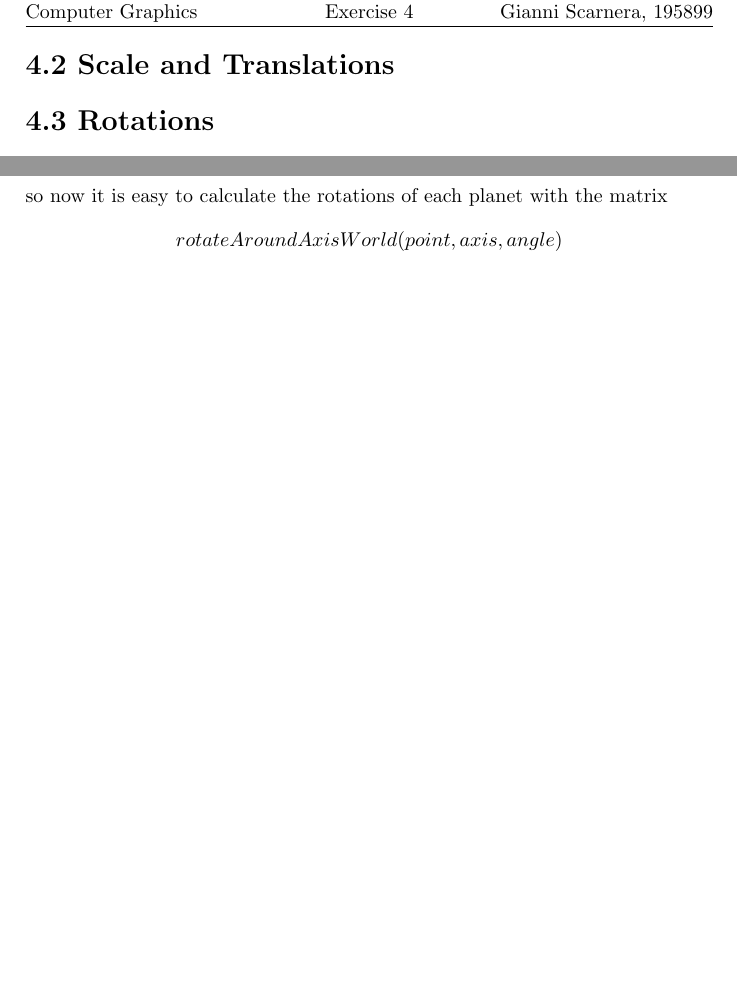
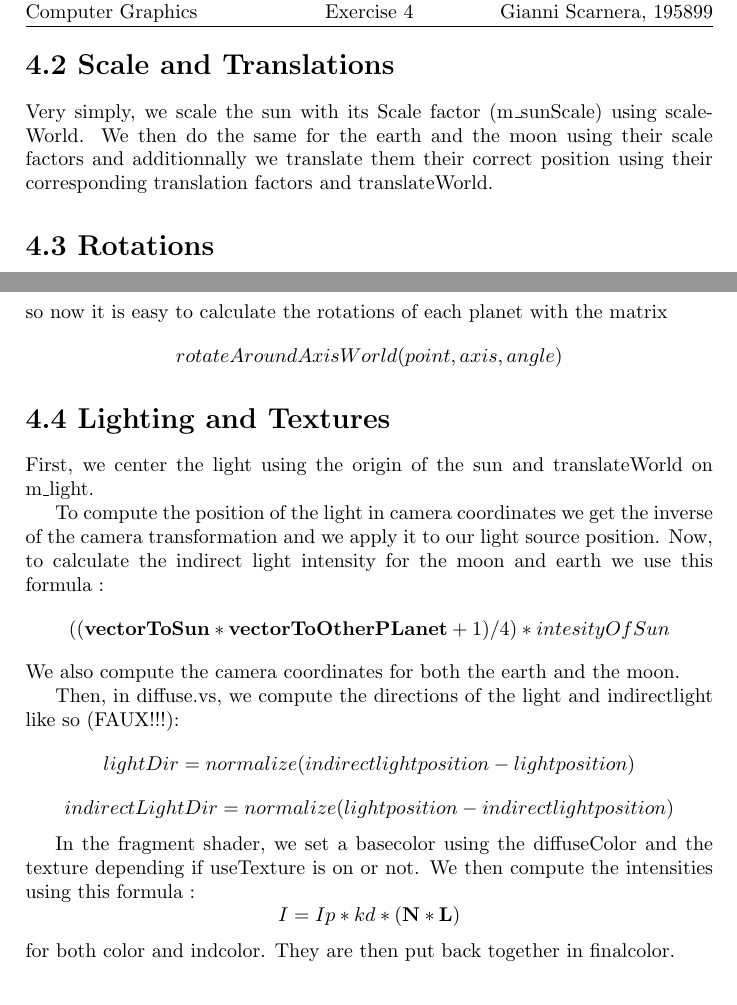
Before and after one commit to kserrano/CompGraphP, a LaTeX document (Ex4/readme.tex): two parts of page 2 of 2, joined at a grey line, cut so that both start at the same text. Compiled offline with pdfLaTeX.

Commit message:
Fixed some of 4.4, still indirectlightdir to fix in diffuse.vs, done some of the latex stuff.

```diff
--- a/Ex4/readme.tex
+++ b/Ex4/readme.tex
@@ -16,10 +16,24 @@
 \maketitle
 
 \section*{4.2   Scale and Translations}
+Very simply, we scale the sun with its Scale factor (m\_sunScale) using scaleWorld. We then do the same for the earth and the moon using their scale factors and additionnally we translate them their correct position using their corresponding translation factors and translateWorld.
 
 \section*{4.3   Rotations}
 First of all, we have to calculate the angle of rotation of each planet in one day. In the case of the Earth, the angle of rotation around its axis is given in degree by $\frac{360}{1} = 360$ degree per day. In radian it is $2 \pi$, and the angle of rotation around the sun in one day is given by $\frac{2 \pi}{365} $rad. We did same calculations for others planets.
 
 After that we have to rotate the planet around the sun and themselves with the matrix of rotation around an axis in World coordinates, because we know that the sun is in the center of the universe in our model. So the sun rotates around itself, the Earth rotates around itself and around the sun, and the moon rotates around the sun and the Earth. The axis of rotation is $$axis = (0,1,0)$$ so now it is easy to calculate the rotations of each planet with the matrix $$rotateAroundAxisWorld(point,axis,angle)$$
 
+\section*{4.4   Lighting and Textures}
+First, we center the light using the origin of the sun and translateWorld on m\_light.
+
+To compute the position of the light in camera coordinates we get the inverse of the camera transformation and we apply it to our light source position. Now, to calculate the indirect light intensity for the moon and earth we use this formula : $$((\mathbf{vectorToSun} * \mathbf{vectorToOtherPLanet} + 1)/4)*intesityOfSun$$
+We also compute the camera coordinates for both the earth and the moon.
+
+Then, in diffuse.vs, we compute the directions of the light and indirectlight like so (FAUX!!!):
+$$lightDir = normalize(indirectlightposition - lightposition)$$
+$$indirectLightDir = normalize(lightposition - indirectlightposition)$$
+
+In the fragment shader, we set a basecolor using the diffuseColor and the texture depending if useTexture is on or not. We then compute the intensities using this formula : $$I = Ip * kd * (\mathbf{N} * \mathbf{L})$$
+for both color and indcolor. They are then put back together in finalcolor.
+
 \end{document}
```
Also changed, not shown: 3 other files.
